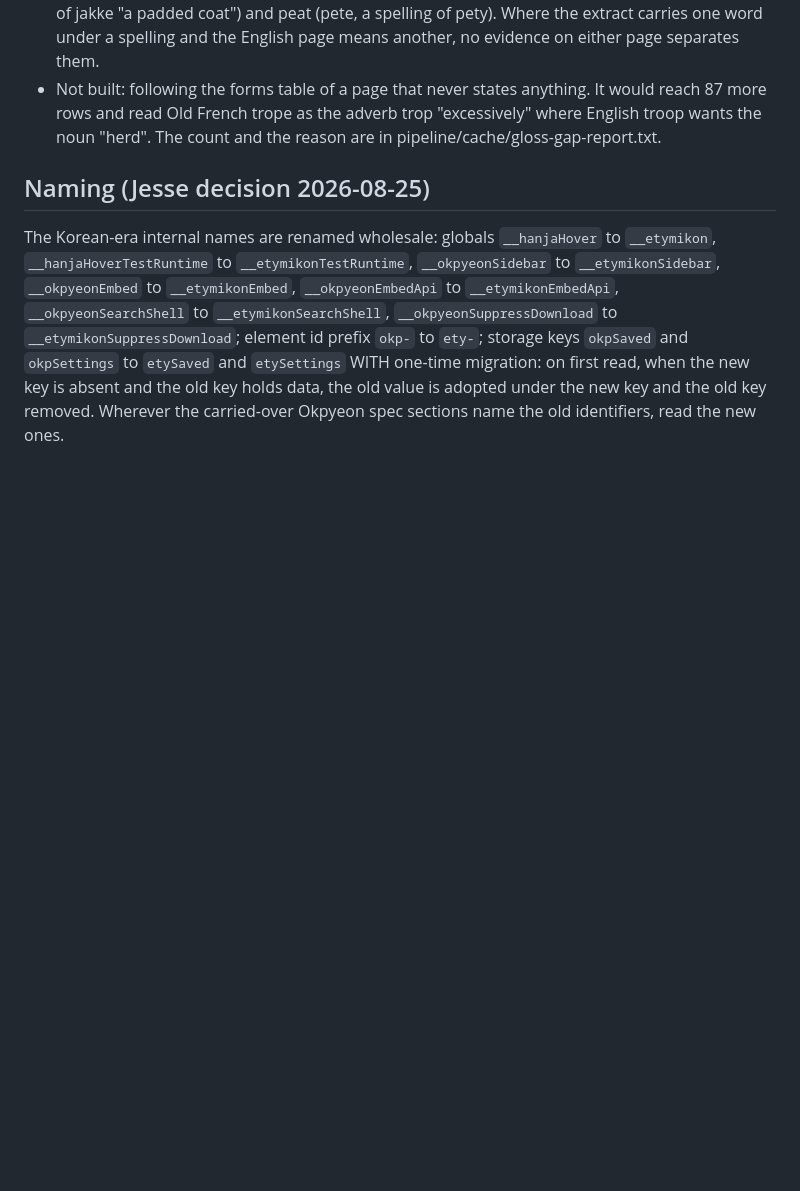
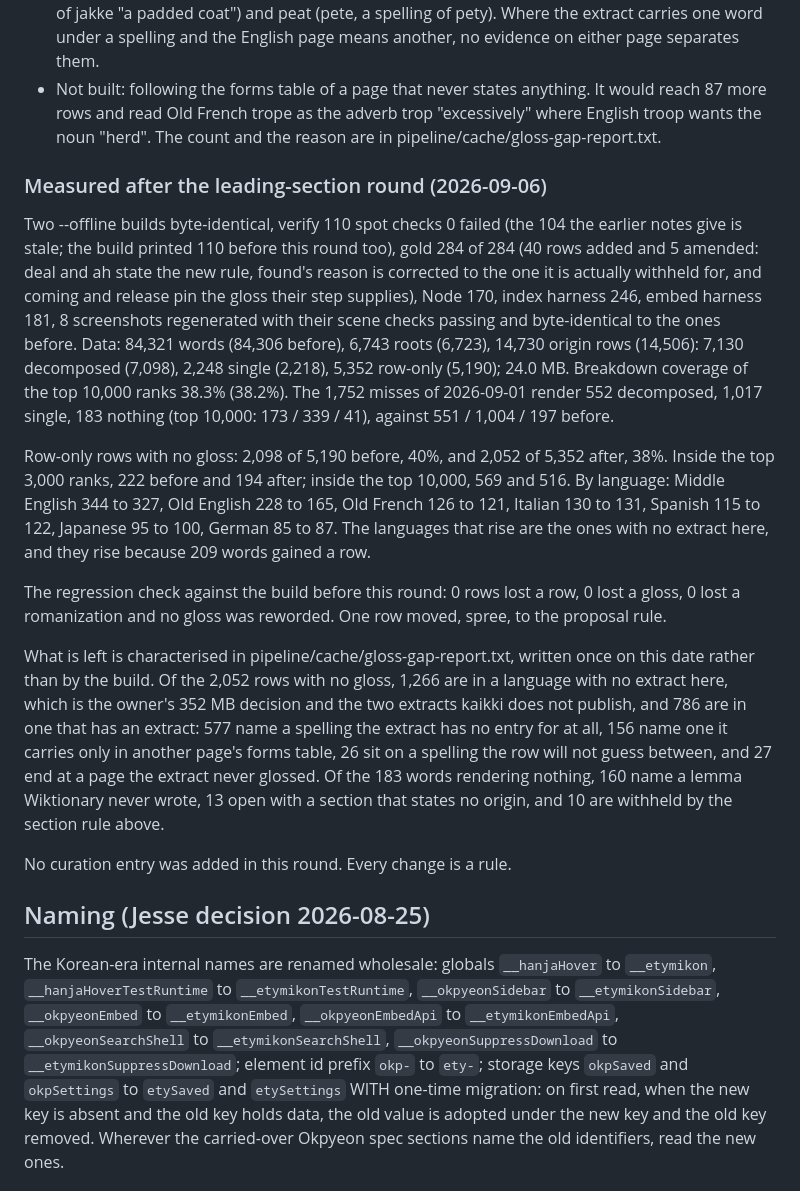
Before and after one commit to jjm4000/etymikon, a Markdown page: SPEC.md, the part around the change. Rendered like a GitHub page; blank space fills up the shorter version.

Commit message:
Record the measured outcome of the leading-section round
209 of the 268 words the section rule withheld now render a row, 56 stay
withheld, and 3 report the reason their own section carries. 122 more
rows carry a gloss, and row-only rows without one fall from 2,098 of
5,190 to 2,052 of 5,352, and from 222 to 194 inside the top 3,000 ranks.

Two offline builds byte-identical, verify 110 spot checks 0 failed, gold
284 of 284, Node 170, index harness 246, embed harness 181, 8 screenshots
regenerated byte-identical with their scene checks passing. 84,321 words,
6,743 roots, 24.0 MB. Breakdown coverage of the top 10,000 ranks 38.3%.
The 1,752 misses of 2026-09-01 render 552 decomposed, 1,017 single, 183
nothing, against 551 / 1,004 / 197 before.

The regression check has no exceptions to list: no row lost its row, its
gloss or its romanization, and no gloss was reworded. One row moved,
spree, and the reason is in the proposal note.

What is left is characterised in pipeline/cache/gloss-gap-report.txt with
counts, examples and a rule-gap or source-gap mark on every cause. Of the
2,052 rows with no gloss, 1,266 are in a language with no extract here
and 786 in one that has an extract, and 577 of those 786 name a spelling
the extract has no entry for at all.

No curation entry was added in this round.

Co-Authored-By: Claude Fable 5 <noreply@anthropic.com>

```diff
--- a/SPEC.md
+++ b/SPEC.md
@@ -2258,6 +2258,47 @@ after it. The page is not silent: it says which page has the sense.
   adverb trop "excessively" where English troop wants the noun "herd".
   The count and the reason are in pipeline/cache/gloss-gap-report.txt.
 
+### Measured after the leading-section round (2026-09-06)
+
+Two --offline builds byte-identical, verify 110 spot checks 0 failed (the
+104 the earlier notes give is stale; the build printed 110 before this
+round too), gold 284 of 284 (40 rows added and 5 amended: deal and ah
+state the new rule, found's reason is corrected to the one it is actually
+withheld for, and coming and release pin the gloss their step supplies),
+Node 170, index harness 246, embed harness 181, 8 screenshots regenerated
+with their scene checks passing and byte-identical to the ones before.
+Data: 84,321 words (84,306 before), 6,743 roots (6,723), 14,730 origin
+rows (14,506): 7,130 decomposed (7,098), 2,248 single (2,218), 5,352
+row-only (5,190); 24.0 MB. Breakdown coverage of the top 10,000 ranks
+38.3% (38.2%). The 1,752 misses of 2026-09-01 render 552 decomposed,
+1,017 single, 183 nothing (top 10,000: 173 / 339 / 41), against 551 /
+1,004 / 197 before.
+
+Row-only rows with no gloss: 2,098 of 5,190 before, 40%, and 2,052 of
+5,352 after, 38%. Inside the top 3,000 ranks, 222 before and 194 after;
+inside the top 10,000, 569 and 516. By language: Middle English 344 to
+327, Old English 228 to 165, Old French 126 to 121, Italian 130 to 131,
+Spanish 115 to 122, Japanese 95 to 100, German 85 to 87. The languages
+that rise are the ones with no extract here, and they rise because 209
+words gained a row.
+
+The regression check against the build before this round: 0 rows lost a
+row, 0 lost a gloss, 0 lost a romanization and no gloss was reworded. One
+row moved, spree, to the proposal rule.
+
+What is left is characterised in pipeline/cache/gloss-gap-report.txt,
+written once on this date rather than by the build. Of the 2,052 rows
+with no gloss, 1,266 are in a language with no extract here, which is the
+owner's 352 MB decision and the two extracts kaikki does not publish, and
+786 are in one that has an extract: 577 name a spelling the extract has
+no entry for at all, 156 name one it carries only in another page's forms
+table, 26 sit on a spelling the row will not guess between, and 27 end at
+a page the extract never glossed. Of the 183 words rendering nothing, 160
+name a lemma Wiktionary never wrote, 13 open with a section that states
+no origin, and 10 are withheld by the section rule above.
+
+No curation entry was added in this round. Every change is a rule.
+
 ## Naming (Jesse decision 2026-08-25)
 
 The Korean-era internal names are renamed wholesale: globals
```
